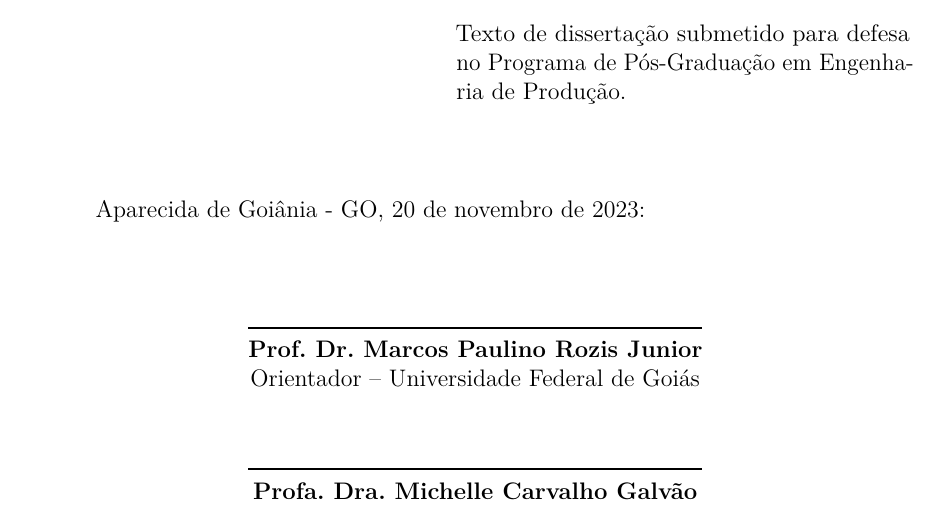
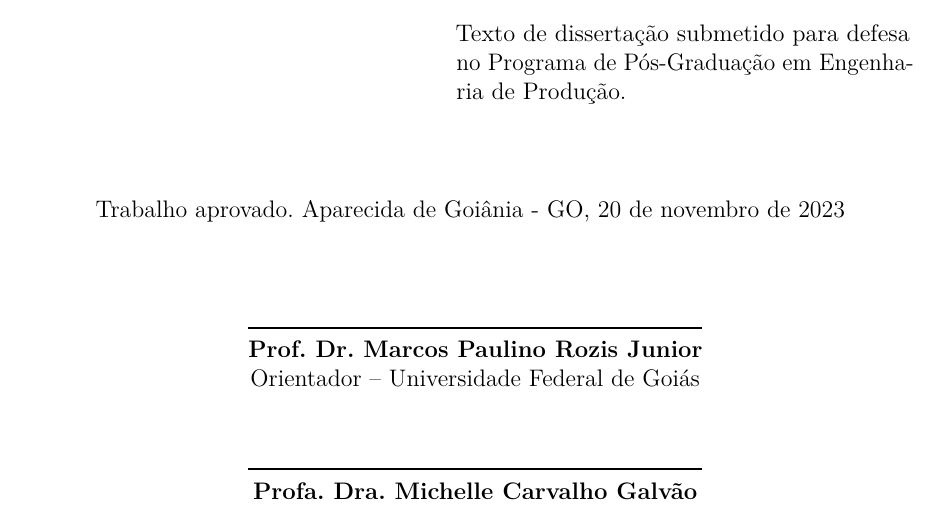
Before and after one commit to Vitor0534/Documento-de-Dissertacao, a LaTeX thesis (main.tex, which reads conteudos/capas_listas_siglas.tex): part of page 4 of 75, cut so that both start at the same text. Compiled offline with pdfLaTeX.

Commit message:
doc: retornando trecho na capa

```diff
--- a/conteudos/capas_listas_siglas.tex
+++ b/conteudos/capas_listas_siglas.tex
@@ -45,7 +45,7 @@
         \vspace*{\fill}
     \end{center}
 
-    \imprimirlocal, 20 de novembro de 2023:
+    Trabalho aprovado. \imprimirlocal, 20 de novembro de 2023
     \assinatura{\textbf{Prof. Dr. Marcos Paulino Rozis Junior} \\ Orientador -- Universidade Federal de Goiás}
     \assinatura{\textbf{Profa. Dra. Michelle Carvalho Galvão da Silva Pinto Bandeira} \\ Coorientadora -- Universidade Federal de Goiás}
     \assinatura{\textbf{Prof. Dr. Diogo de Souza Rabelo} \\ Membro Interno -- Universidade Federal de Goiás}
```
